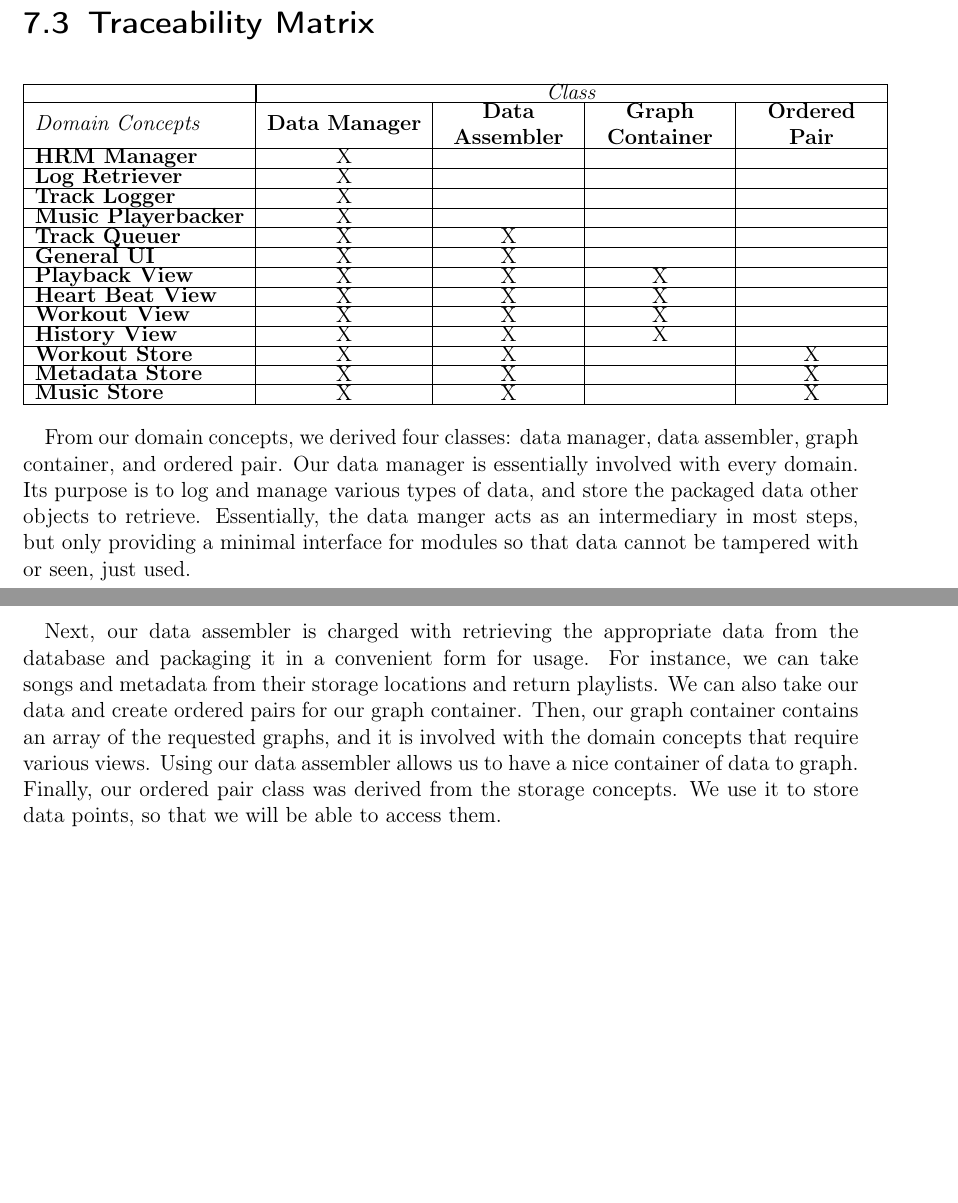
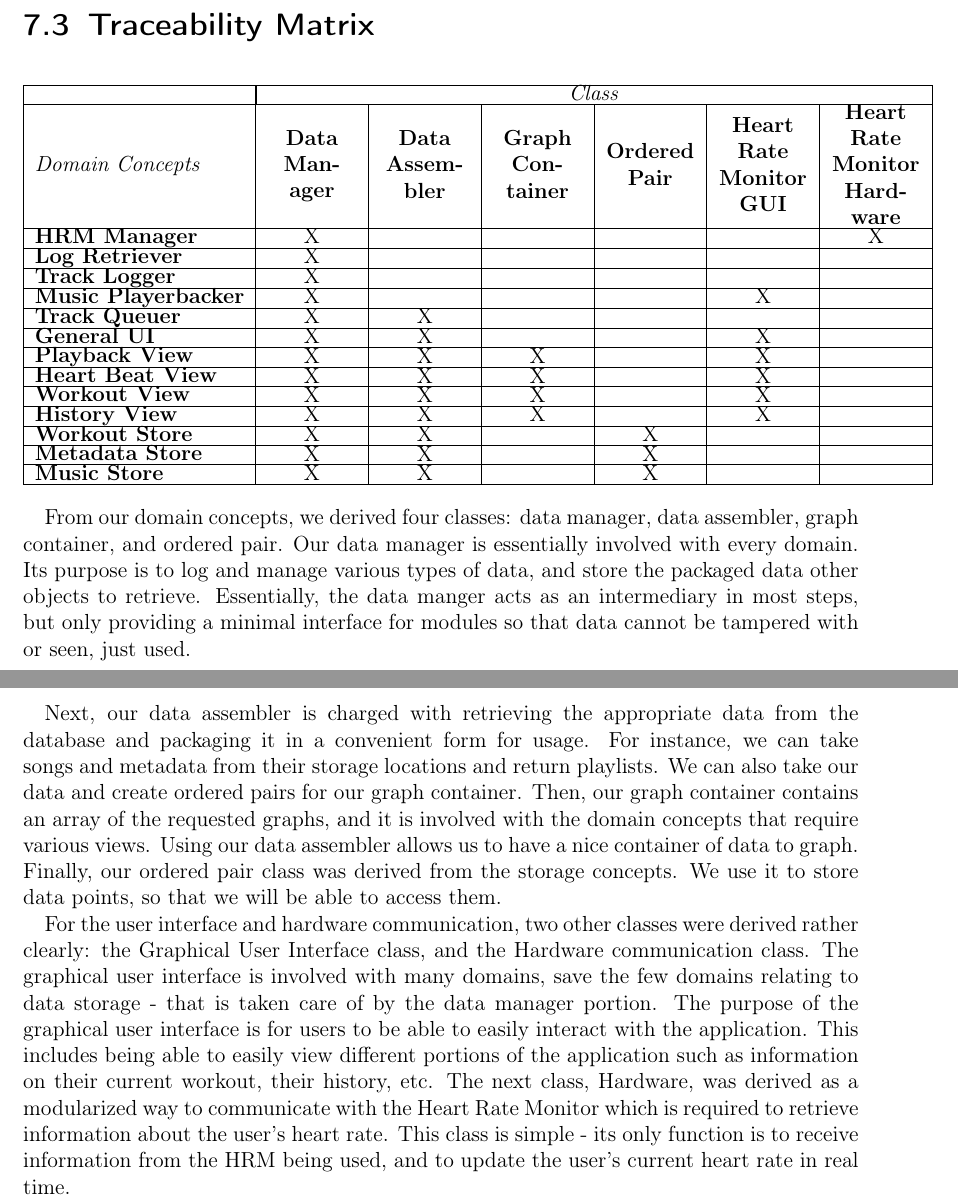
Before and after one commit to revan/HeartRateAdjuster, a LaTeX document (doc/report.tex): two parts of pages 73 and 74 of 94 before the commit and two parts of pages 75 and 76 of 96 after it, joined at a grey line, cut so that both start at the same text, the shorter picture padded with empty space. The pictures show the PDF file doc/report.pdf that the author committed with the source.

Commit message:
More failed merge fix

```diff
--- a/doc/report.tex
+++ b/doc/report.tex
@@ -1426,0 +1432,4 @@ The Expert Doer Principle was not followed as closely because the communication
+			\begin{flushleft}
+				\textbf{Variables:} \\
+			\end{flushleft}
+				\begin{itemize}
@@ -1426,0 +1442,2 @@ The Expert Doer Principle was not followed as closely because the communication
+				\end{itemize} \\
+			\hline
@@ -1426,0 +1467,4 @@ The Expert Doer Principle was not followed as closely because the communication
+				\end{itemize}
+			\cr \hline
+	\end{tabular}
+\end{center}
@@ -1427,34 +1477,52 @@ The Expert Doer Principle was not followed as closely because the communication
+			\begin{flushleft}
+				\textbf{Variables:} \\
+			\end{flushleft}
+				\begin{itemize}
+					\item currentHeartRate: int. This variable will store data on the user's current heart rate, as measured by the hardware device.
+				\end{itemize} \\
+			\hline
+			\begin{flushleft}
+				\textbf{Functions: } \\
+			\end{flushleft}
+				\begin{itemize}
+					\item recordCurrentHeartRate(): int. This function will retrieve the current heart rate of the user as measured by the hardware device and update the variable currentHeartRate.
+				\end{itemize}
+			\cr \hline
+	\end{tabular}
+\end{center}
+
 
 
 \section{Traceability Matrix}
 
 \begin{center}
-	\begin{tabular}{|l|C{3cm}|C{2.5cm}|C{2.5cm}|C{2.5cm}|C{2.5cm}|}
-		\hline
-			&  \multicolumn{4}{|c|}{\textit{Class}} \\  \hline
-
-			\textit{Domain Concepts}	&	\textbf{Data Manager}	&	\textbf{Data Assembler}	&	\textbf{Graph Container}	& \textbf{Ordered Pair}	\\ \hline
-
-\textbf{HRM Manager}		&	X	&		&		&		\\ \hline
-\textbf{Log Retriever}		&	X	&		&		&		\\ \hline
-\textbf{Track Logger}		&	X	&		&		&		\\ \hline
-\textbf{Music Playerbacker}	&	X	&		&		&		\\ \hline
-\textbf{Track Queuer}		&	X	&	X	&		&		\\ \hline
-\textbf{General UI}			&	X	&	X	&		&		\\ \hline
-\textbf{Playback View}		&	X	&	X	&	X	&		\\ \hline
-\textbf{Heart Beat View}		&	X	&	X	&	X	&		\\ \hline
-\textbf{Workout View}		&	X	&	X	&	X	&		\\ \hline
-\textbf{History View}		&	X	&	X	&	X	&		\\ \hline
-\textbf{Workout Store}		&	X	&	X	&		&	X	\\ \hline
-\textbf{Metadata Store}		&	X	&	X	&		&	X	\\ \hline
-\textbf{Music Store}		&	X	&	X	&		&	X	\\ \hline
-
+\begin{tabular}{|l|C{1.75cm}|C{1.75cm}|C{1.75cm}|C{1.75cm}|C{1.75cm}|C{1.75cm}|C{1.75cm}|}
+ 		\hline
+ 			&  \multicolumn{6}{|c|}{\textit{Class}} \\  \hline
+
+ 			\textit{Domain Concepts}	&	\textbf{Data Manager}	&	\textbf{Data Assembler}	&	\textbf{Graph Container}	& \textbf{Ordered Pair} & \textbf{Heart Rate Monitor GUI} &\textbf{Heart Rate Monitor Hardware}	\\ \hline
+
+ \textbf{HRM Manager}		&	X	&		&		&		&		&	X	\\ \hline
+ \textbf{Log Retriever}		&	X	&		&		&		&		&		\\ \hline
+ \textbf{Track Logger}		&	X	&		&		&		&		&		\\ \hline
+ \textbf{Music Playerbacker}	&	X	&		&		&		&	X	&		\\ \hline
+ \textbf{Track Queuer}		&	X	&	X	&		&		&		&		\\ \hline
+ \textbf{General UI}			&	X	&	X	&		&		&	X	&		\\ \hline
+ \textbf{Playback View}		&	X	&	X	&	X	&		&	X	&		\\ \hline
+ \textbf{Heart Beat View}		&	X	&	X	&	X	&		&	X	&		\\ \hline
+ \textbf{Workout View}		&	X	&	X	&	X	&		&	X	&		\\ \hline
+ \textbf{History View}		&	X	&	X	&	X	&		&	X	&		\\ \hline
+ \textbf{Workout Store}		&	X	&	X	&		&	X	&		&	\\ \hline
+ \textbf{Metadata Store}		&	X	&	X	&		&	X	&		&	\\ \hline
+ \textbf{Music Store}		&	X	&	X	&		&	X	&		&	\\ \hline
 	\end{tabular}
 \end{center}
 
 	From our domain concepts, we derived four classes: data manager, data assembler, graph container, and ordered pair. Our data manager is essentially involved with every domain. Its purpose is to log and manage various types of data, and store the packaged data other objects to retrieve. Essentially, the data manger acts as an intermediary in most steps, but only providing a minimal interface for modules so that data cannot be tampered with or seen, just used. \\
 
 	Next, our data assembler is charged with retrieving the appropriate data from the database and packaging it in a convenient form for usage. For instance, we can take songs and metadata from their storage locations and return playlists. We can also take our data and create ordered pairs for our graph container. Then, our graph container contains an array of the requested graphs, and it is involved with the domain concepts that require various views. Using our data assembler allows us to have a nice container of data to graph. Finally, our ordered pair class was derived from the storage concepts. We use it to store data points, so that we will be able to access them.
+
+    For the user interface and hardware communication, two other classes were derived rather clearly: the Graphical User Interface class, and the Hardware communication class. The graphical user interface is involved with many domains, save the few domains relating to data storage - that is taken care of by the data manager portion. The purpose of the graphical user interface is for users to be able to easily interact with the application. This includes being able to easily view different portions of the application such as information on their current workout, their history, etc. The next class, Hardware, was derived as a modularized way to communicate with the Heart Rate Monitor which is required to retrieve information about the user's heart rate. This class is simple - its only function is to receive information from the HRM being used, and to update the user's current heart rate in real time.
 
 
 \chapter{System Architecture and System Design}
```
Also changed, not shown: doc/report.pdf, doc/report.tex (40 more changed lines).
